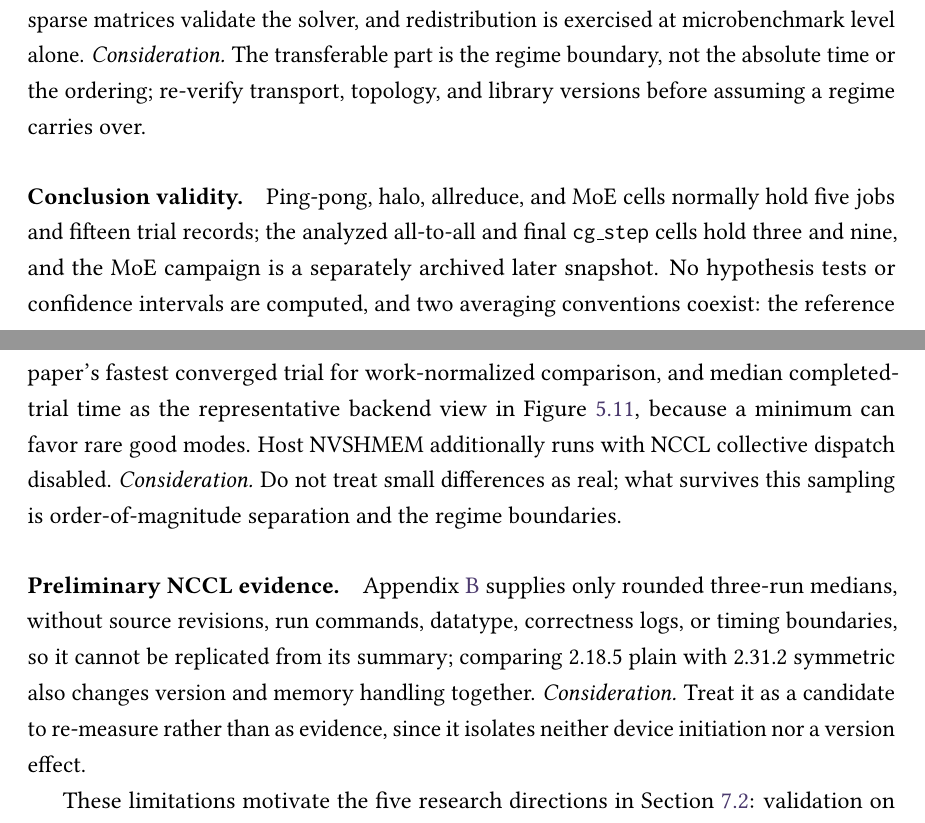
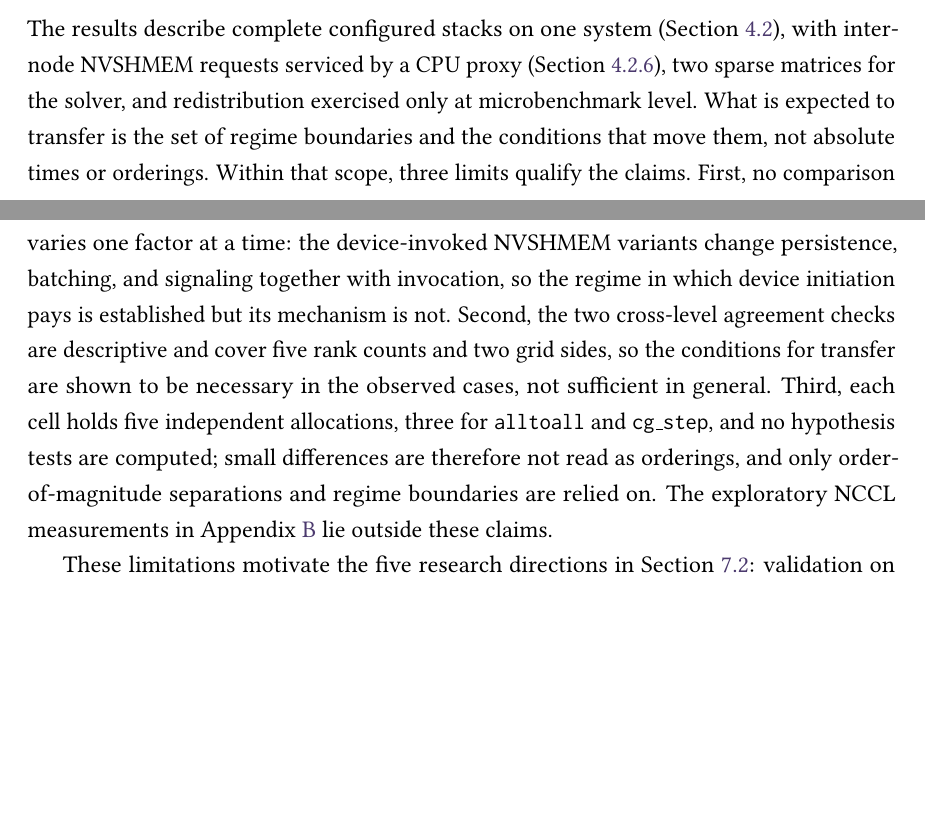
Before and after one commit to y3rbiadit0/master-thesis-gpu-device-benchmark, a LaTeX thesis (main.tex, which reads chapters/06-discussion.tex): two parts of pages 92 and 93 of 111 before the commit and two parts of pages 91 and 92 of 110 after it, joined at a grey line, cut at the place of the change, the shorter picture padded with empty space. Compiled offline with pdfLaTeX.

Commit message:
updated discussion

```diff
--- a/chapters/06-discussion.tex
+++ b/chapters/06-discussion.tex
@@ -99,10 +90,4 @@ This is where benchmark-to-solver transfer is decided, because latency and logic
-The evaluation is single-platform (Section~\ref{sec:eval-environment}) and establishes no portability across GPU generations, vendors, networks, or software configurations. GPU-posted NVSHMEM RMA lies outside the evaluated transport scope (Section~\ref{sec:ibgda-check}), two sparse matrices validate the solver, and redistribution is exercised at microbenchmark level alone. \emph{Consideration.} The transferable part is the regime boundary, not the absolute time or the ordering; re-verify transport, topology, and library versions before assuming a regime carries over.
-
-\paragraph{Conclusion validity.}
-Ping-pong, halo, allreduce, and MoE cells normally hold five jobs and fifteen trial records; the analyzed all-to-all and final \texttt{cg\_step} cells hold three and nine, and the MoE campaign is a separately archived later snapshot. No hypothesis tests or confidence intervals are computed, and two averaging conventions coexist: the reference paper's fastest converged trial for work-normalized comparison, and median completed-trial time as the representative backend view in Figure~\ref{fig:m-acg-backend-median}, because a minimum can favor rare good modes. Host NVSHMEM additionally runs with NCCL collective dispatch disabled. \emph{Consideration.} Do not treat small differences as real; what survives this sampling is order-of-magnitude separation and the regime boundaries.
-
-\paragraph{Preliminary NCCL evidence.}
-Appendix~\ref{app:nccl-preliminary} supplies only rounded three-run medians, without source revisions, run commands, datatype, correctness logs, or timing boundaries, so it cannot be replicated from its summary; comparing 2.18.5 plain with 2.31.2 symmetric also changes version and memory handling together. \emph{Consideration.} Treat it as a candidate to re-measure rather than as evidence, since it isolates neither device initiation nor a version effect.
+The results describe complete configured stacks on one system (Section~\ref{sec:eval-environment}), with inter-node NVSHMEM requests serviced by a CPU proxy (Section~\ref{sec:ibgda-check}), two sparse matrices for the solver, and redistribution exercised only at microbenchmark level. What is expected to transfer is the set of regime boundaries and the conditions that move them, not absolute times or orderings. Within that scope, three limits qualify the claims. First, no comparison varies one factor at a time: the device-invoked NVSHMEM variants change persistence, batching, and signaling together with invocation, so the regime in which device initiation pays is established but its mechanism is not. Second, the two cross-level agreement checks are descriptive and cover five rank counts and two grid sides, so the conditions for transfer are shown to be necessary in the observed cases, not sufficient in general. Third, each cell holds five independent allocations, three for \texttt{alltoall} and \texttt{cg\_step}, and no hypothesis tests are computed; small differences are therefore not read as orderings, and only order-of-magnitude separations and regime boundaries are relied on. The exploratory NCCL measurements in Appendix~\ref{app:nccl-preliminary} lie outside these claims.
 
 These limitations motivate the five research directions in Section~\ref{sec:priority-experiments}: validation on IBGDA-enabled clusters, isolation of initiation effects, stronger benchmark--application correspondence, evaluation of newer device-communication interfaces, and a device-initiated path behind a portable collective interface.
 
```
Also changed, not shown: chapters/06-discussion.tex (11 more changed lines).
